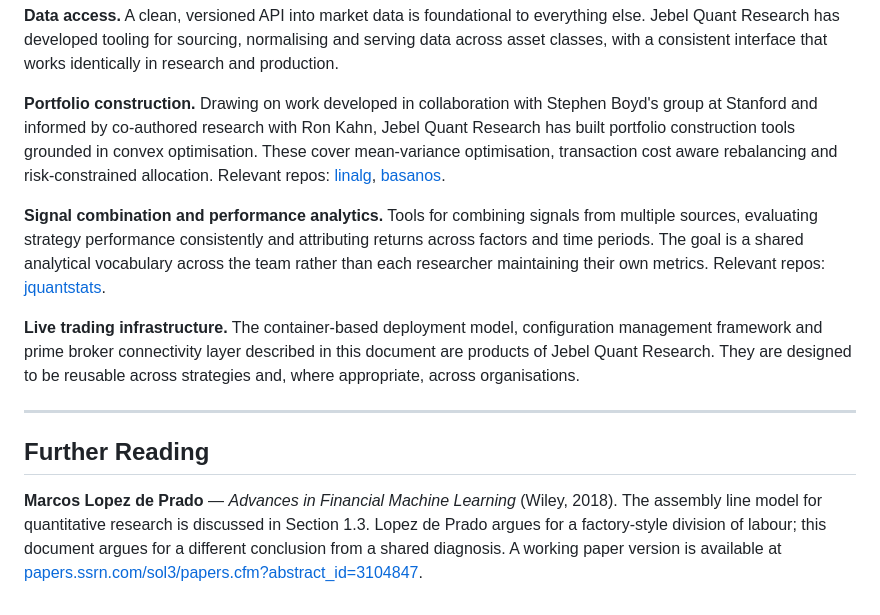
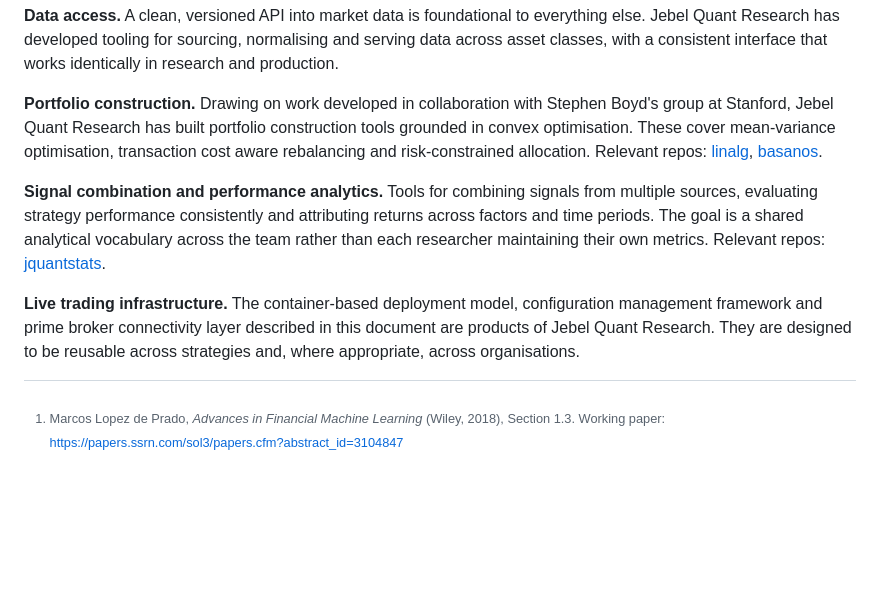
Before and after one commit to Jebel-Quant/platform, a Markdown page: vision.md, the part around one of its changes. GitHub-like rendering; blank space fills up the shorter version.

```diff
--- a/vision.md
+++ b/vision.md
@@ -363,8 +374,8 @@ and Janus Henderson. Relevant repos: [rhiza](https://github.com/Jebel-Quant/rhiz
 developed tooling for sourcing, normalising and serving data across asset classes, with a consistent interface that
 works identically in research and production.
 
-**Portfolio construction.** Drawing on work developed in collaboration with Stephen Boyd's group at Stanford and
-informed by co-authored research with Ron Kahn, Jebel Quant Research has built portfolio construction tools grounded in
+**Portfolio construction.** Drawing on work developed in collaboration with Stephen Boyd's group at Stanford,
+Jebel Quant Research has built portfolio construction tools grounded in
 convex optimisation. These cover mean-variance optimisation, transaction cost aware rebalancing and risk-constrained
 allocation. Relevant repos: [linalg](https://github.com/Jebel-Quant/linalg),
 [basanos](https://github.com/Jebel-Quant/basanos).
@@ -378,11 +389,5 @@ vocabulary across the team rather than each researcher maintaining their own met
 broker connectivity layer described in this document are products of Jebel Quant Research. They are designed to be
 reusable across strategies and, where appropriate, across organisations.
 
----
-
-## Further Reading
-
-**Marcos Lopez de Prado** — *Advances in Financial Machine Learning* (Wiley, 2018). The assembly line model for
-quantitative research is discussed in Section 1.3. Lopez de Prado argues for a factory-style division of labour;
-this document argues for a different conclusion from a shared diagnosis. A working paper version is available at
-[papers.ssrn.com/sol3/papers.cfm?abstract_id=3104847](https://papers.ssrn.com/sol3/papers.cfm?abstract_id=3104847).
+[^1]: Marcos Lopez de Prado, *Advances in Financial Machine Learning* (Wiley, 2018), Section 1.3. Working paper:
+<https://papers.ssrn.com/sol3/papers.cfm?abstract_id=3104847>
```
Also changed, not shown: other parts of vision.md (+42 -31 lines).
